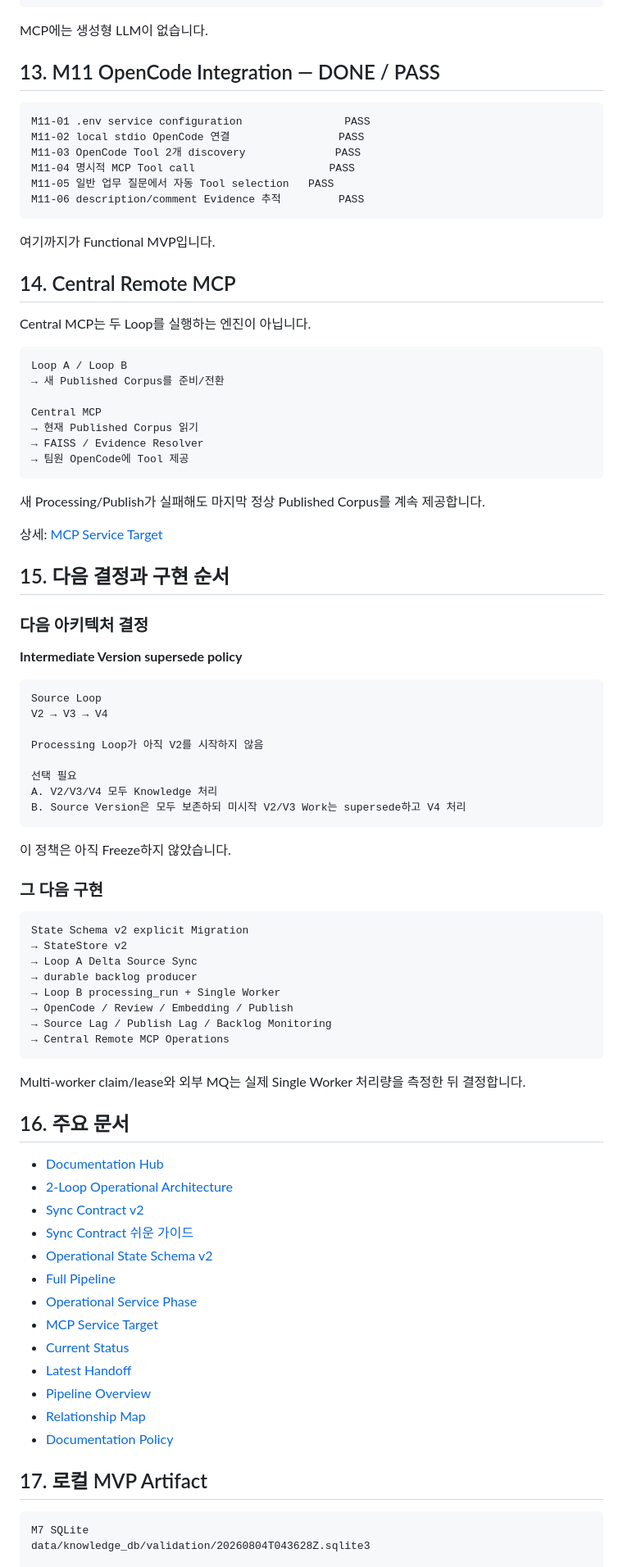
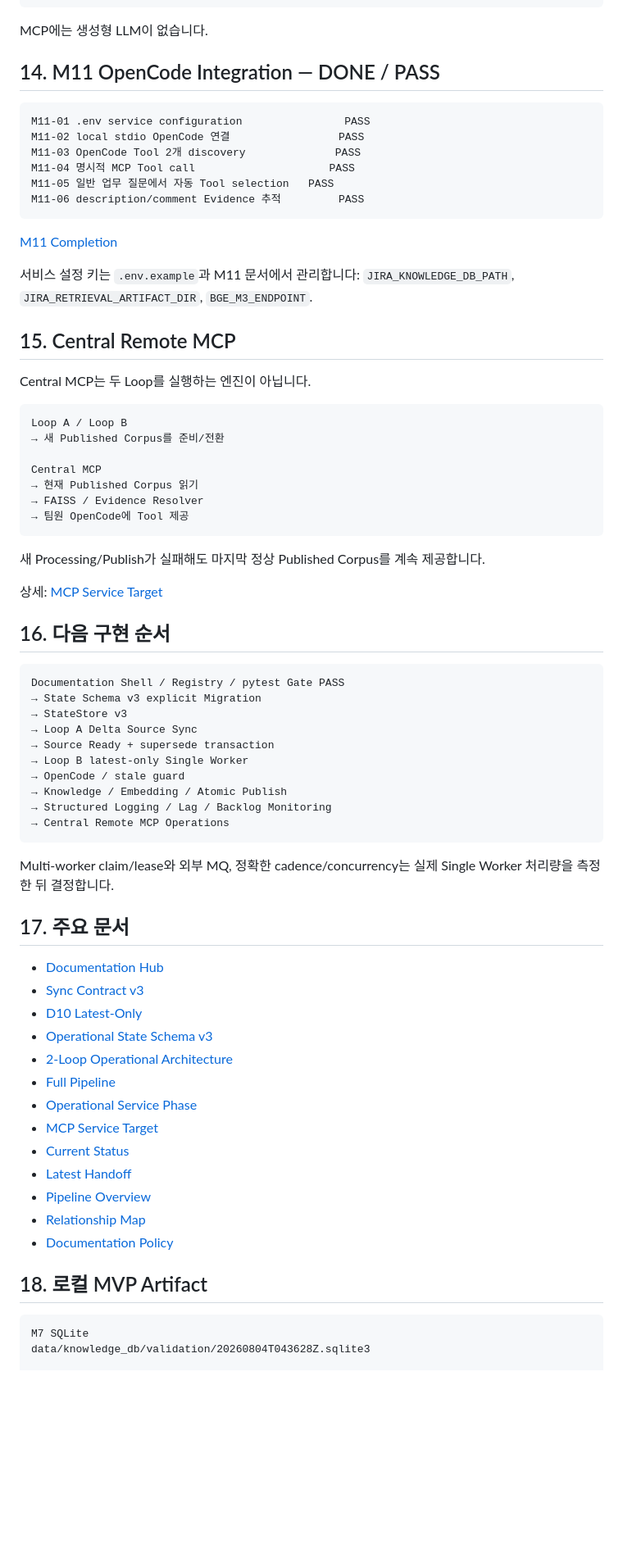
Before and after one commit to ljd6805/jira_database, a Markdown page: README.md, the part around one of its changes. Shown at 82% size. GitHub-like rendering; blank space fills up the shorter version.

Commit message:
docs: align README with contract v3 latest-only architecture

````diff
--- a/README.md
+++ b/README.md
@@ -299,7 +339,7 @@ get_jira_issue
 
 MCP에는 생성형 LLM이 없습니다.
 
-## 13. M11 OpenCode Integration — DONE / PASS
+## 14. M11 OpenCode Integration — DONE / PASS
 
 ```text
 M11-01 .env service configuration                PASS
@@ -310,9 +350,12 @@ M11-05 일반 업무 질문에서 자동 Tool selection   PASS
 M11-06 description/comment Evidence 추적         PASS
 ```
 
-여기까지가 Functional MVP입니다.
+[M11 Completion](docs/status/M11_COMPLETION.html)
 
-## 14. Central Remote MCP
+서비스 설정 키는 `.env.example`과 M11 문서에서 관리합니다:
+`JIRA_KNOWLEDGE_DB_PATH`, `JIRA_RETRIEVAL_ARTIFACT_DIR`, `BGE_M3_ENDPOINT`.
+
+## 15. Central Remote MCP
 
 Central MCP는 두 Loop를 실행하는 엔진이 아닙니다.
 
@@ -330,47 +373,30 @@ Central MCP
 
 상세: [MCP Service Target](docs/architecture/jira_knowledge_mcp_service_target.html)
 
-## 15. 다음 결정과 구현 순서
-
-### 다음 아키텍처 결정
-
-**Intermediate Version supersede policy**
+## 16. 다음 구현 순서
 
 ```text
-Source Loop
-V2 → V3 → V4
-
-Processing Loop가 아직 V2를 시작하지 않음
-
-선택 필요
-A. V2/V3/V4 모두 Knowledge 처리
-B. Source Version은 모두 보존하되 미시작 V2/V3 Work는 supersede하고 V4 처리
-```
-
-이 정책은 아직 Freeze하지 않았습니다.
-
-### 그 다음 구현
-
-```text
-State Schema v2 explicit Migration
-→ StateStore v2
+Documentation Shell / Registry / pytest Gate PASS
+→ State Schema v3 explicit Migration
+→ StateStore v3
 → Loop A Delta Source Sync
-→ durable backlog producer
-→ Loop B processing_run + Single Worker
-→ OpenCode / Review / Embedding / Publish
-→ Source Lag / Publish Lag / Backlog Monitoring
+→ Source Ready + supersede transaction
+→ Loop B latest-only Single Worker
+→ OpenCode / stale guard
+→ Knowledge / Embedding / Atomic Publish
+→ Structured Logging / Lag / Backlog Monitoring
 → Central Remote MCP Operations
 ```
 
-Multi-worker claim/lease와 외부 MQ는 실제 Single Worker 처리량을 측정한 뒤 결정합니다.
+Multi-worker claim/lease와 외부 MQ, 정확한 cadence/concurrency는 실제 Single Worker 처리량을 측정한 뒤 결정합니다.
 
-## 16. 주요 문서
+## 17. 주요 문서
 
 - [Documentation Hub](docs/index.html)
+- [Sync Contract v3](docs/architecture/jira_sync_contract.html)
+- [D10 Latest-Only](docs/architecture/jira_sync_contract_decision10_latest_only_processing.html)
+- [Operational State Schema v3](docs/architecture/jira_sync_state_schema_contract.html)
 - [2-Loop Operational Architecture](docs/architecture/jira_operational_two_loop_architecture.html)
-- [Sync Contract v2](docs/architecture/jira_sync_contract.html)
-- [Sync Contract 쉬운 가이드](docs/architecture/jira_sync_contract_easy_guide.html)
-- [Operational State Schema v2](docs/architecture/jira_sync_state_schema_contract.html)
 - [Full Pipeline](docs/architecture/jira_knowledge_pipeline_full_explained.html)
 - [Operational Service Phase](docs/architecture/jira_knowledge_operational_service_phase.html)
 - [MCP Service Target](docs/architecture/jira_knowledge_mcp_service_target.html)
@@ -380,7 +406,7 @@ Multi-worker claim/lease와 외부 MQ는 실제 Single Worker 처리량을 측
 - [Relationship Map](docs/architecture/jira_data_relationship_map.html)
 - [Documentation Policy](docs/DOCUMENTATION_POLICY.html)
 
-## 17. 로컬 MVP Artifact
+## 18. 로컬 MVP Artifact
 
 ```text
 M7 SQLite
````
Also changed, not shown: other parts of README.md (+89 -49 lines).
